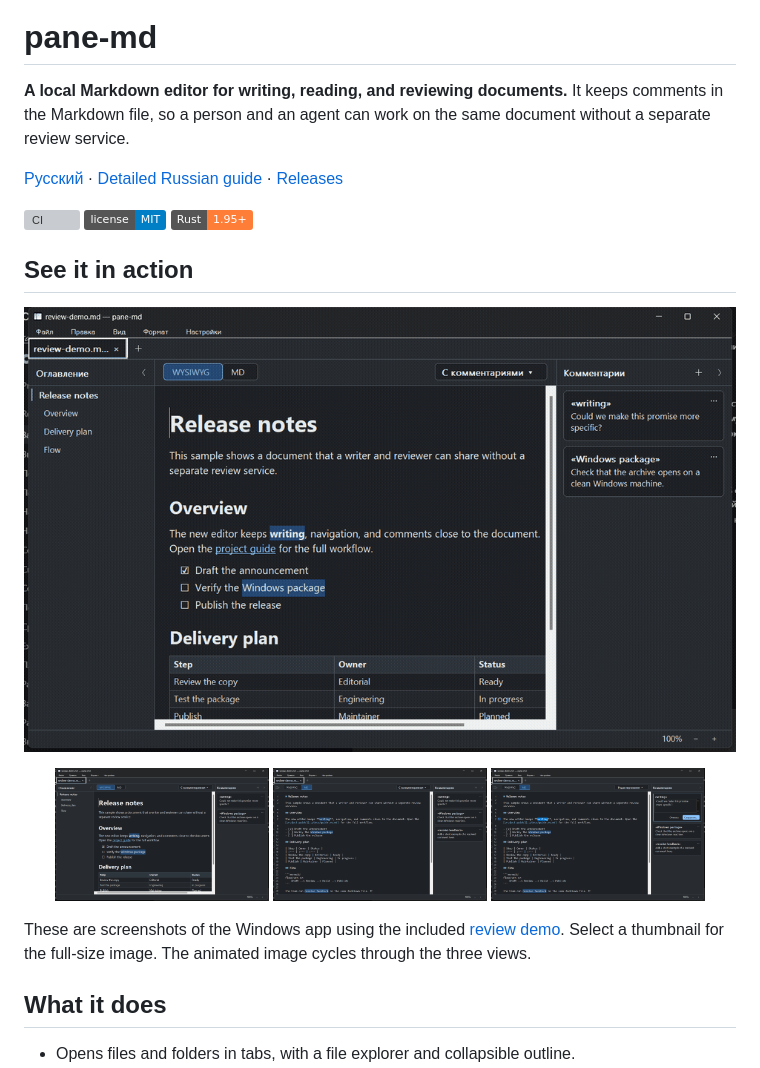
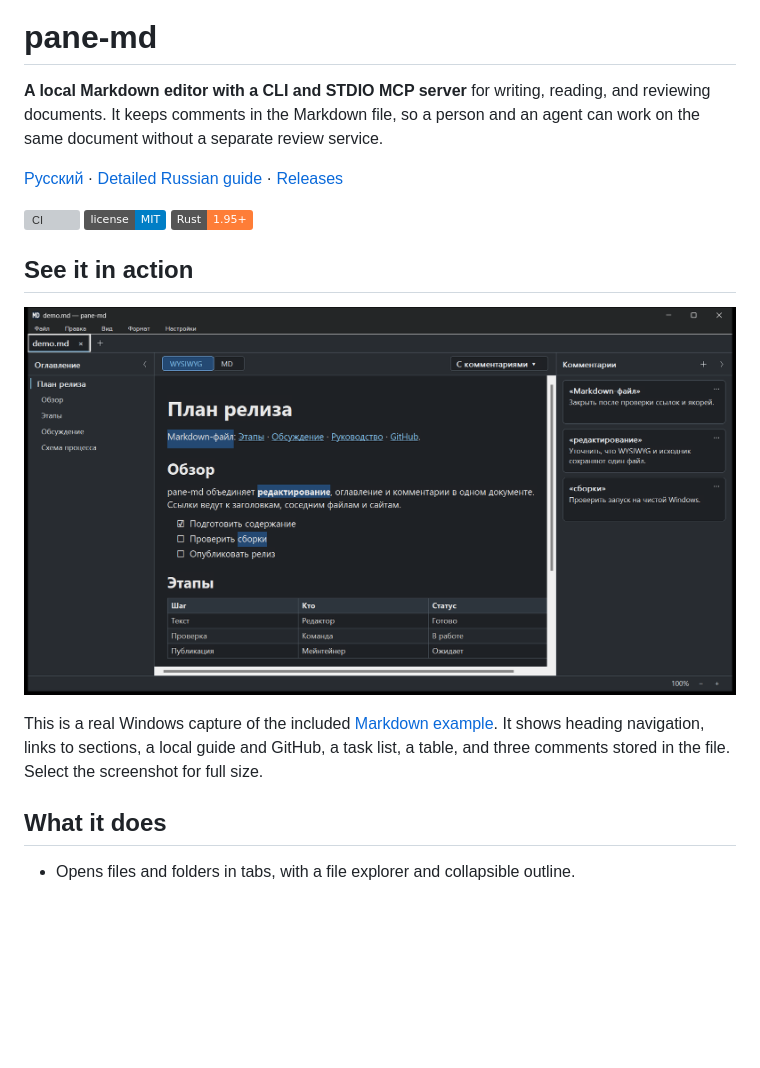
Before and after one commit to letya999/pane-md, a Markdown page: README.md, the part around the change. Rendered like a GitHub page; pictures changed too: docs/media/01-wysiwyg.png (deleted), docs/media/02-source.png (deleted), docs/media/03-comment-edit.png (deleted); badges without logos; blank space fills up the shorter version; grey boxes are pictures that could not be loaded.

```diff
--- a/README.md
+++ b/README.md
@@ -2,7 +2,7 @@
 
 # pane-md
 
-**A local Markdown editor for writing, reading, and reviewing documents.** It keeps comments in the Markdown file, so a person and an agent can work on the same document without a separate review service.
+**A local Markdown editor with a CLI and STDIO MCP server** for writing, reading, and reviewing documents. It keeps comments in the Markdown file, so a person and an agent can work on the same document without a separate review service.
 
 [Русский](README.ru.md) · [Detailed Russian guide](docs/guide.ru.md) · [Releases](https://github.com/letya999/pane-md/releases)
 
@@ -10,11 +10,9 @@
 
 ## See it in action
 
-<p align="center"><img src="docs/media/tour.gif" width="960" alt="Animated tour: WYSIWYG with outline and review cards, Markdown source, and editing a comment"></p>
+<p align="center"><a href="docs/media/pane-md-demo.png"><img src="docs/media/pane-md-demo.png" width="100%" alt="pane-md on Windows: document tabs, outline, Markdown links, task list, table, and three anchored review comments"></a></p>
 
-<p align="center"><a href="docs/media/01-wysiwyg.png"><img src="docs/media/01-wysiwyg.png" width="30%" alt="WYSIWYG with outline and comments"></a> <a href="docs/media/02-source.png"><img src="docs/media/02-source.png" width="30%" alt="Markdown source and comments"></a> <a href="docs/media/03-comment-edit.png"><img src="docs/media/03-comment-edit.png" width="30%" alt="Editing a review comment in Markdown source mode"></a></p>
-
-These are screenshots of the Windows app using the included [review demo](examples/review-demo.md). Select a thumbnail for the full-size image. The animated image cycles through the three views.
+This is a real Windows capture of the included [Markdown example](examples/demo.md). It shows heading navigation, links to sections, a local guide and GitHub, a task list, a table, and three comments stored in the file. Select the screenshot for full size.
 
 ## What it does
 
```
Also changed, not shown: README.ru.md (+3 -5 lines), docs/CHANGELOG.md (+6 -0 lines), examples/demo.md (added, +34 -0 lines), examples/review-demo.md (deleted, +0 -32 lines), 5 other files.
